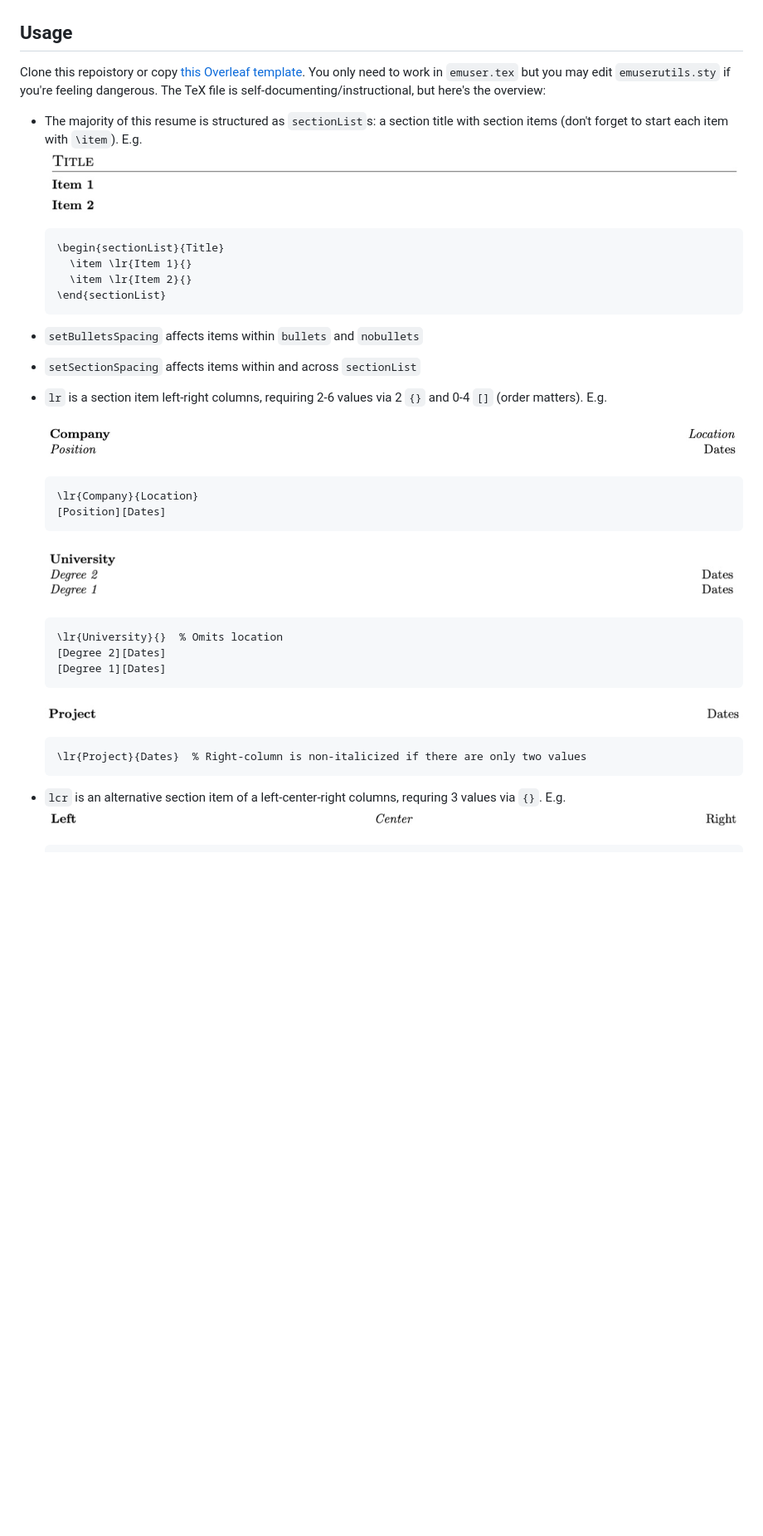
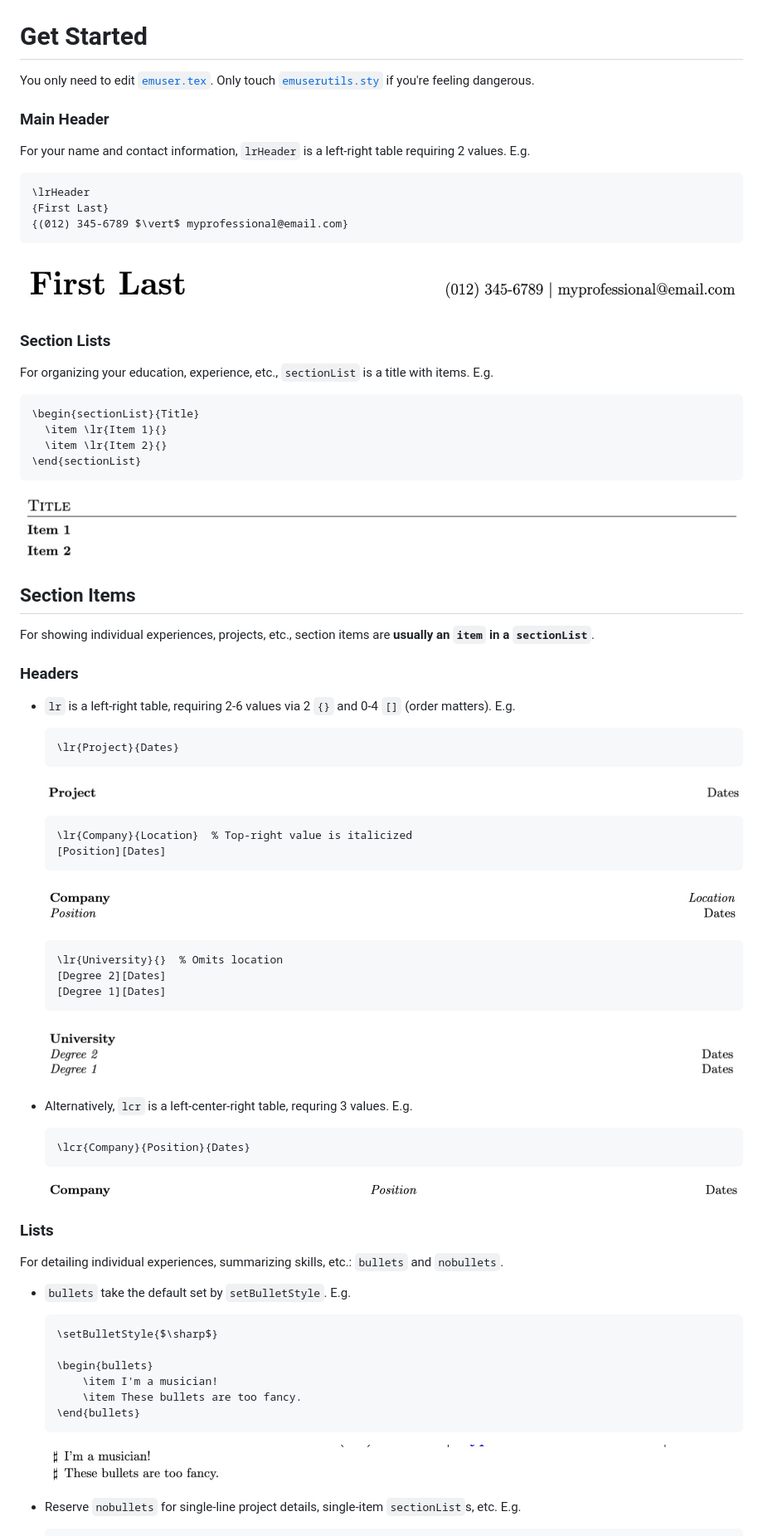
Before and after one commit to quinnouyang/emuser, a Markdown page: README.md, the part around one of its changes. Shown at 83% size. GitHub-like rendering; pictures changed too: images/bullets.png (added), images/lcr.png, images/lrHeader.png (added); blank space fills up the shorter version.

Commit message:
Add more documentation to README

````diff
--- a/README.md
+++ b/README.md
@@ -6,33 +6,55 @@ A pretty decent LaTeX resume template. Try it for yourself!
 
 ![out/**emuser**.pdf](images/emuser.png)
 
-## Usage
+# Get Started
 
-Clone this repoistory or copy [this Overleaf template](hahaha). You only need to work in `emuser.tex` but you may edit `emuserutils.sty` if you're feeling dangerous. The TeX file is self-documenting/instructional, but here's the overview:
+You only need to edit [`emuser.tex`](emuser.tex). Only touch [`emuserutils.sty`](emuserutils.sty) if you're feeling dangerous.
 
-- The majority of this resume is structured as `sectionList`s: a section title with section items (don't forget to start each item with `\item`). E.g.
-  ![Section list of "Title" with "Item 1" and "Item 2"](images/sectionList.png)
+### Main Header
+
+For your name and contact information, `lrHeader` is a left-right table requiring 2 values. E.g.
+
+```latex
+\lrHeader
+{First Last}
+{(012) 345-6789 $\vert$ myprofessional@email.com}
+```
+
+![Main header of "First Last" with phone number and email](images/lrHeader.png)
+
+### Section Lists
+
+For organizing your education, experience, etc., `sectionList` is a title with items. E.g.
+
+```latex
+\begin{sectionList}{Title}
+  \item \lr{Item 1}{}
+  \item \lr{Item 2}{}
+\end{sectionList}
+```
+
+![Section list of "Title" with "Item 1" and "Item 2"](images/sectionList.png)
+
+## Section Items
+
+For showing individual experiences, projects, etc., section items are **usually an `item` in a `sectionList`**.
+
+### Headers
+
+- `lr` is a left-right table, requiring 2-6 values via 2 `{}` and 0-4 `[]` (order matters). E.g.
 
   ```latex
-  \begin{sectionList}{Title}
-    \item \lr{Item 1}{}
-    \item \lr{Item 2}{}
-  \end{sectionList}
+  \lr{Project}{Dates}
   ```
 
-- `setBulletsSpacing` affects items within `bullets` and `nobullets`
-- `setSectionSpacing` affects items within and across `sectionList`
-
-- `lr` is a section item left-right columns, requiring 2-6 values via 2 `{}` and 0-4 `[]` (order matters). E.g.
-
-  ![Left-right columns of "Company" and "Location" with "Position" and "Dates](images/lrCompany.png)
+  ![Left-right table of "Project" and "Dates"](images/lrProject.png)
 
   ```latex
-  \lr{Company}{Location}
+  \lr{Company}{Location}  % Top-right value is italicized
   [Position][Dates]
   ```
 
-  ![Left-right columns of "University" with "Degree 2," "Degree 1," and two "Dates"](images/lrUniversity.png)
+  ![Left-right table of "Company" and "Location" with "Position" and "Dates](images/lrCompany.png)
 
   ```latex
   \lr{University}{}  % Omits location
@@ -40,12 +62,31 @@ Clone this repoistory or copy [this Overleaf template](hahaha). You only need to
   [Degree 1][Dates]
   ```
 
-  ![Left-right columns of "Project" and "Dates"](images/lrProject.png)
+  ![Left-right table of "University" with "Degree 2," "Degree 1," and two "Dates"](images/lrUniversity.png)
+
+- Alternatively, `lcr` is a left-center-right table, requring 3 values. E.g.
+  ```latex
+  \lcr{Company}{Position}{Dates}
+  ```
+  ![Left-center-right table of "Company," "Position," and "Dates"](images/lcr.png)
+
+### Lists
+
+For detailing individual experiences, summarizing skills, etc.: `bullets` and `nobullets`.
+
+- `bullets` take the default set by `setBulletStyle`. E.g.
 
   ```latex
-  \lr{Project}{Dates}  % Right-column is non-italicized if there are only two values
+  \setBulletStyle{$\sharp$}
+
+  \begin{bullets}
+      \item I'm a musician!
+      \item These bullets are too fancy.
+  \end{bullets}
   ```
 
-- `lcr` is an alternative section item of a left-center-right columns, requring 3 values via `{}`. E.g.
-  ![Left-center-right columns of "Left," "Center," and "Right"](images/lcr.png)
+  ![Bulleted list of two sharp bullets](images/bullets.png)
+
+- Reserve `nobullets` for single-line project details, single-item `sectionList`s, etc. E.g.
+
   ```latex
````
Also changed, not shown: other parts of README.md (+25 -4 lines), images/labeled.png (added), images/nobullets.png (added).
